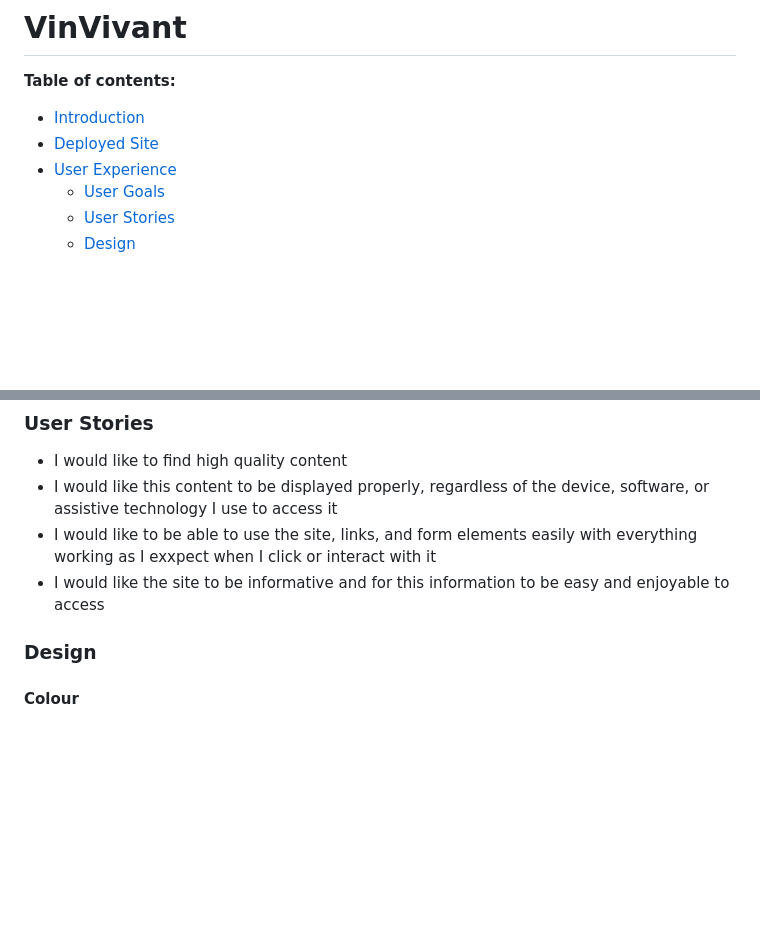
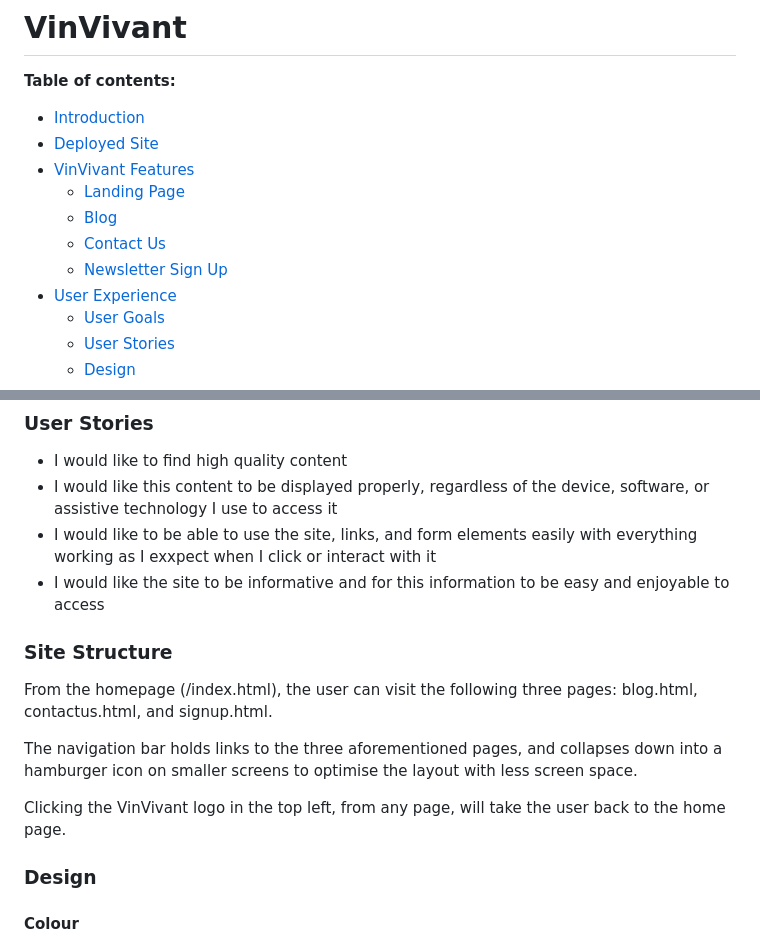
Before and after one commit to klchambers/VinVivant, a Markdown page: README.md, 2 parts joined by grey strips. Drawn GitHub-style; blank space fills up the shorter version.

```diff
--- a/README.md
+++ b/README.md
@@ -4,6 +4,11 @@
 
  - [Introduction](#introduction)
  - [Deployed Site](#deployed-site)
+ - [VinVivant Features](#vinvivant-features)
+   - [Landing Page](#landing-page)
+   - [Blog](#blog)
+   - [Contact Us](#contact-us)
+   - [Newsletter Sign Up](#newsletter-sign-up)
  - [User Experience](#user-experience)
     - [User Goals](#user-goals)
     - [User Stories](#user-stories)
@@ -48,6 +88,14 @@ VinVivant can be accessed [here](https://klchambers.github.io/VinVivant/).
 * I would like this content to be displayed properly, regardless of the device, software, or assistive technology I use to access it
 * I would like to be able to use the site, links, and form elements easily with everything working as I exxpect when I click or interact with it
 * I would like the site to be informative and for this information to be easy and enjoyable to access
+
+### Site Structure
+
+From the homepage (/index.html), the user can visit the following three pages: blog.html, contactus.html, and signup.html.
+
+The navigation bar holds links to the three aforementioned pages, and collapses down into a hamburger icon on smaller screens to optimise the layout with less screen space.
+
+Clicking the VinVivant logo in the top left, from any page, will take the user back to the home page.
 
 <a id=#design></a>
 
```
Also changed, not shown: other parts of README.md (+36 -1 lines), assets/READMEcontent/landingpagemobile.png (added), 5 other files.
